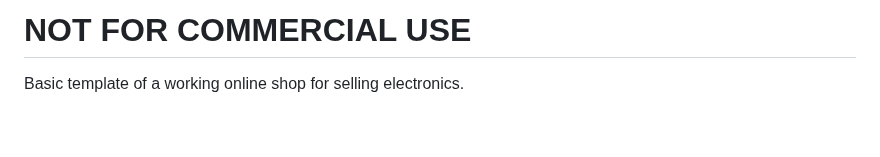
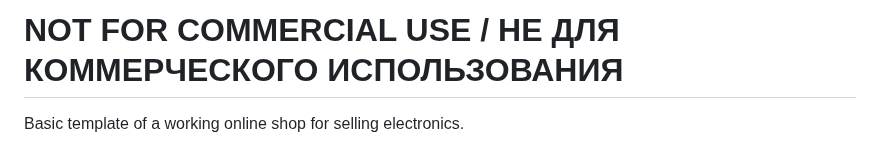
Before and after one commit to jeezdredd/online.shop.ca, a Markdown page: README.md, the part around the change. GitHub-like rendering; blank space fills up the shorter version.

```diff
--- a/README.md
+++ b/README.md
@@ -1,4 +1,4 @@
-# NOT FOR COMMERCIAL USE
+# NOT FOR COMMERCIAL USE / НЕ ДЛЯ КОММЕРЧЕСКОГО ИСПОЛЬЗОВАНИЯ
 Basic template of a working online shop for selling electronics.
 
 # Онлайн магазин электроники
```
